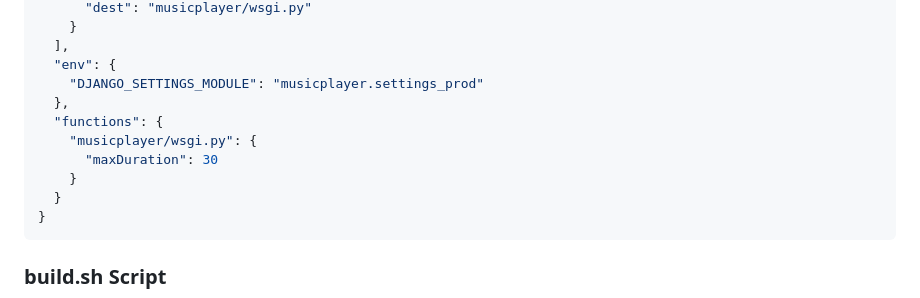
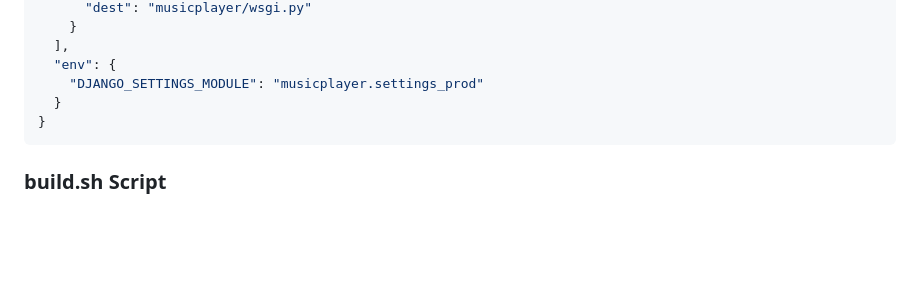
Before and after one commit to Ashutosh-Repos/Music_app, a Markdown page: BUILD_COMMAND_APPROACH.md, the part around the change. Drawn GitHub-style; blank space fills up the shorter version.

Commit message:
Update documentation - Remove functions property from vercel.json example

````diff
--- a/BUILD_COMMAND_APPROACH.md
+++ b/BUILD_COMMAND_APPROACH.md
@@ -25,11 +25,6 @@ We've changed from the static file approach to a **build command approach** whic
   ],
   "env": {
     "DJANGO_SETTINGS_MODULE": "musicplayer.settings_prod"
-  },
-  "functions": {
-    "musicplayer/wsgi.py": {
-      "maxDuration": 30
-    }
   }
 }
 ```
````
